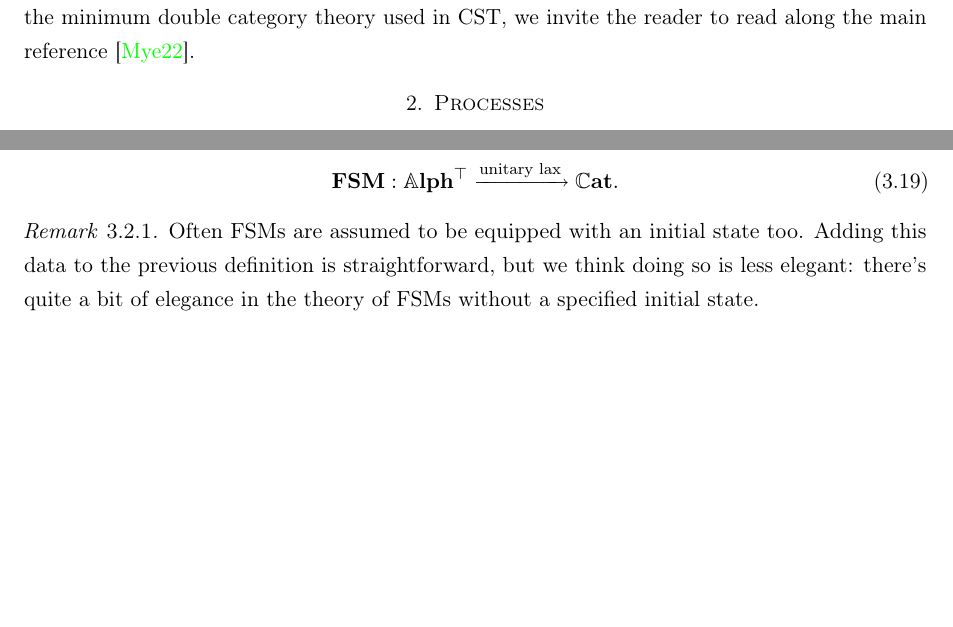
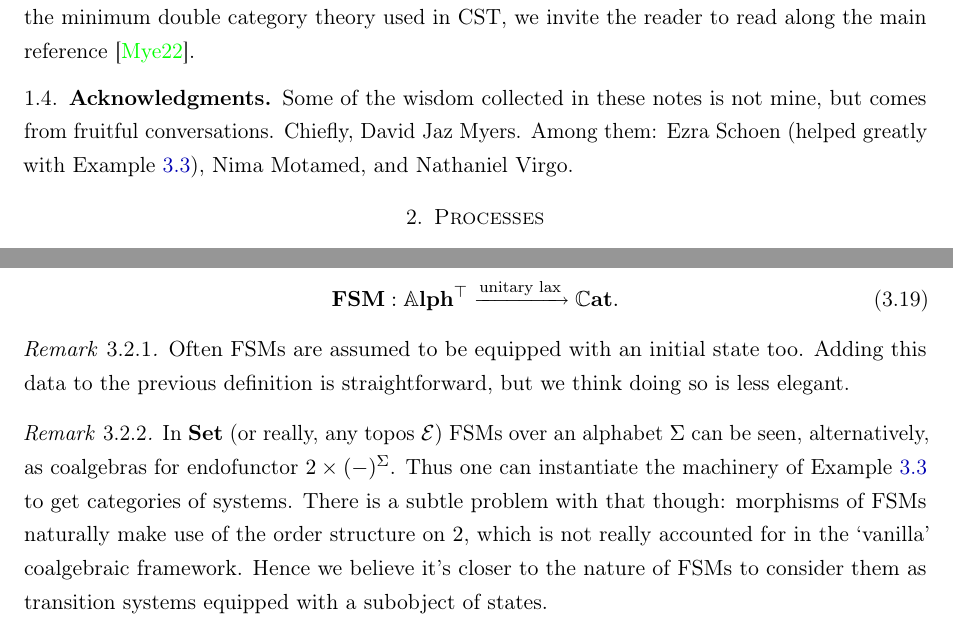
Before and after one commit to mattecapu/categorical-systems-theory, a LaTeX document (main.tex): two parts of pages 3 and 10 of 20, joined at a grey line, cut so that both start at the same text, the shorter picture padded with empty space. Compiled offline with pdfLaTeX.

Commit message:
acks + remark on categories of FSMs

```diff
--- a/main.tex
+++ b/main.tex
@@ -140,6 +140,9 @@
 
 	For many notions, we will reference \cite{grandis_higher_2019}.
 	For a slow paced, well-motivated introduction of the minimum double category theory used in CST, we invite the reader to read along the main reference \cite{myers_categorical_2022}.
+
+	\subsection{Acknowledgments}
+	Some of the wisdom collected in these notes is not mine, but comes from fruitful conversations. Chiefly, David Jaz Myers. Among them: Ezra Schoen (helped greatly with~\cref{ex:coalgebras}), Nima Motamed, and Nathaniel Virgo.
 
 	\section{Processes}
 	The starting point for defining a theory of systems is defining a double category of composition patterns such systems use to interact with one another.
@@ -583,7 +587,13 @@
 	\end{example}
 
 	\begin{remark}
-		Often FSMs are assumed to be equipped with an initial state too. Adding this data to the previous definition is straightforward, but we think doing so is less elegant: there's quite a bit of elegance in the theory of FSMs without a specified initial state.
+		Often FSMs are assumed to be equipped with an initial state too. Adding this data to the previous definition is straightforward, but we think doing so is less elegant.
+	\end{remark}
+
+	\begin{remark}
+		In $\Set$ (or really, any topos $\cat E$) FSMs over an alphabet $\Sigma$ can be seen, alternatively, as coalgebras for endofunctor $2 \times (-)^\Sigma$.
+		Thus one can instantiate the machinery of~\cref{ex:coalgebras} to get categories of systems.
+		There is a subtle problem with that though: morphisms of FSMs naturally make use of the order structure on $2$, which is not really accounted for in the `vanilla' coalgebraic framework. Hence we believe it's closer to the nature of FSMs to consider them as transition systems equipped with a subobject of states.
 	\end{remark}
 
 	% \begin{example}
```
Also changed, not shown: main.pdf, main.tex (1 more changed lines).
